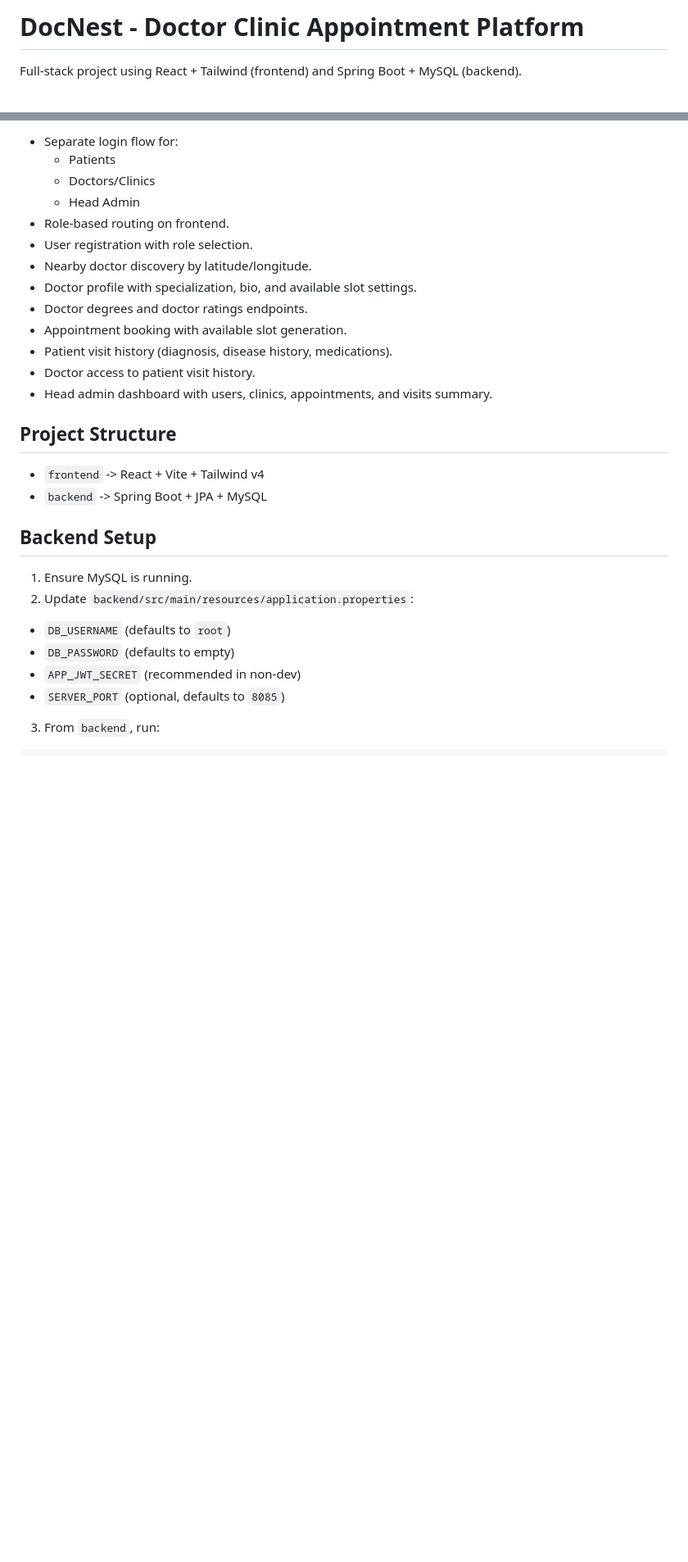
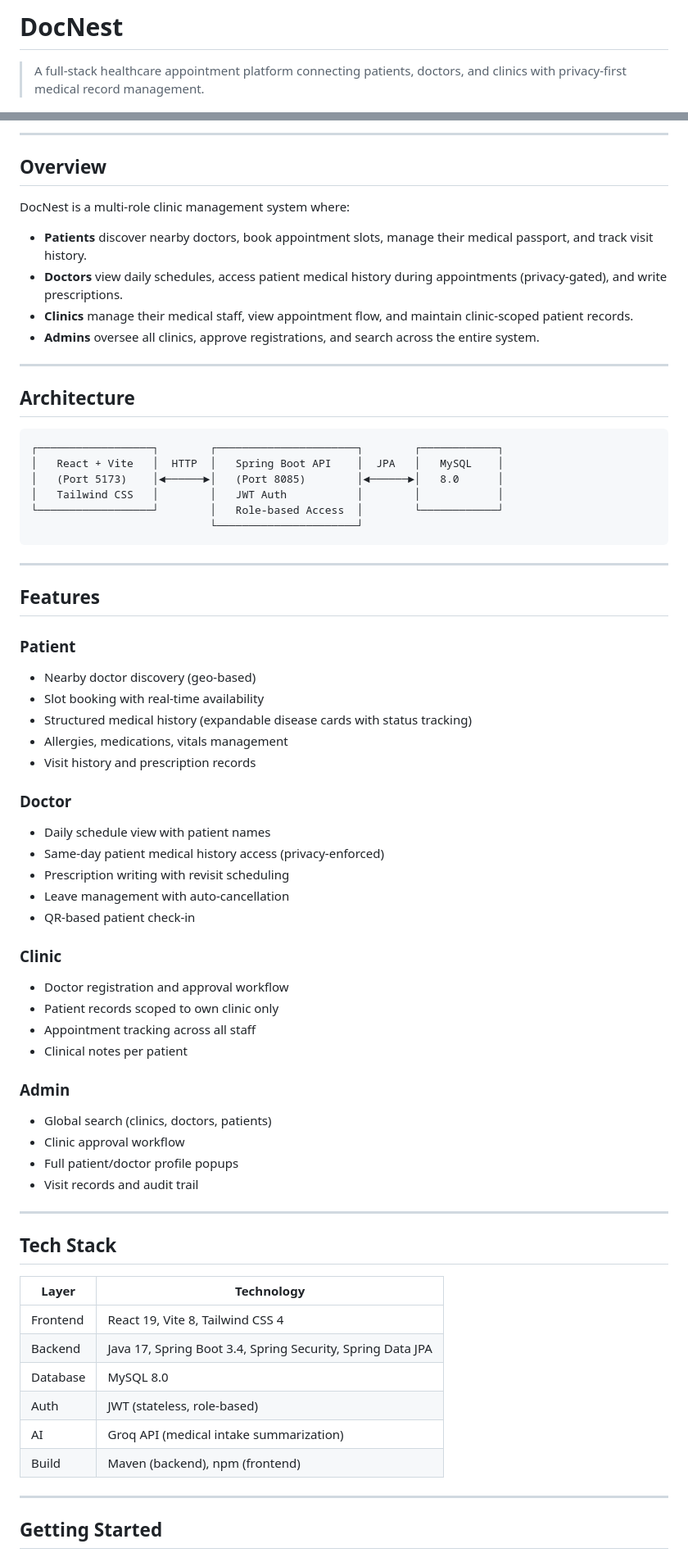
Before and after one commit to Tushargg1/DocNest, a Markdown page: README.md, 2 parts joined by grey strips. Shown at 82% size. Drawn GitHub-style; blank space fills up the shorter version.

Commit message:
docs: professional README with badges, architecture, and API reference

````diff
--- a/README.md
+++ b/README.md
@@ -1,4 +1,4 @@
-# DocNest - Doctor Clinic Appointment Platform
+# DocNest
 
-Full-stack project using React + Tailwind (frontend) and Spring Boot + MySQL (backend).
+> A full-stack healthcare appointment platform connecting patients, doctors, and clinics with privacy-first medical record management.
 
@@ -6,29 +10,72 @@ Full-stack project using React + Tailwind (frontend) and Spring Boot + MySQL (ba
 
-- Separate login flow for:
-  - Patients
-  - Doctors/Clinics
-  - Head Admin
-- Role-based routing on frontend.
-- User registration with role selection.
-- Nearby doctor discovery by latitude/longitude.
-- Doctor profile with specialization, bio, and available slot settings.
-- Doctor degrees and doctor ratings endpoints.
-- Appointment booking with available slot generation.
-- Patient visit history (diagnosis, disease history, medications).
-- Doctor access to patient visit history.
-- Head admin dashboard with users, clinics, appointments, and visits summary.
+---
 
-## Project Structure
+## Overview
 
-- `frontend` -> React + Vite + Tailwind v4
-- `backend` -> Spring Boot + JPA + MySQL
+DocNest is a multi-role clinic management system where:
 
-## Backend Setup
+- **Patients** discover nearby doctors, book appointment slots, manage their medical passport, and track visit history.
+- **Doctors** view daily schedules, access patient medical history during appointments (privacy-gated), and write prescriptions.
+- **Clinics** manage their medical staff, view appointment flow, and maintain clinic-scoped patient records.
+- **Admins** oversee all clinics, approve registrations, and search across the entire system.
 
-1. Ensure MySQL is running.
-2. Update `backend/src/main/resources/application.properties`:
-  - `DB_USERNAME` (defaults to `root`)
-  - `DB_PASSWORD` (defaults to empty)
-  - `APP_JWT_SECRET` (recommended in non-dev)
-  - `SERVER_PORT` (optional, defaults to `8085`)
-3. From `backend`, run:
+---
+
+## Architecture
+
+```
+┌──────────────────┐        ┌──────────────────────┐        ┌────────────┐
+│   React + Vite   │  HTTP  │   Spring Boot API    │  JPA   │   MySQL    │
+│   (Port 5173)    │◄──────►│   (Port 8085)        │◄──────►│   8.0      │
+│   Tailwind CSS   │        │   JWT Auth           │        │            │
+└──────────────────┘        │   Role-based Access  │        └────────────┘
+                            └──────────────────────┘
+```
+
+---
+
+## Features
+
+### Patient
+- Nearby doctor discovery (geo-based)
+- Slot booking with real-time availability
+- Structured medical history (expandable disease cards with status tracking)
+- Allergies, medications, vitals management
+- Visit history and prescription records
+
+### Doctor
+- Daily schedule view with patient names
+- Same-day patient medical history access (privacy-enforced)
+- Prescription writing with revisit scheduling
+- Leave management with auto-cancellation
+- QR-based patient check-in
+
+### Clinic
+- Doctor registration and approval workflow
+- Patient records scoped to own clinic only
+- Appointment tracking across all staff
+- Clinical notes per patient
+
+### Admin
+- Global search (clinics, doctors, patients)
+- Clinic approval workflow
+- Full patient/doctor profile popups
+- Visit records and audit trail
+
+---
+
+## Tech Stack
+
+| Layer | Technology |
+|-------|-----------|
+| Frontend | React 19, Vite 8, Tailwind CSS 4 |
+| Backend | Java 17, Spring Boot 3.4, Spring Security, Spring Data JPA |
+| Database | MySQL 8.0 |
+| Auth | JWT (stateless, role-based) |
+| AI | Groq API (medical intake summarization) |
+| Build | Maven (backend), npm (frontend) |
+
+---
+
+## Getting Started
+
````
Also changed, not shown: other parts of README.md (+103 -79 lines).
